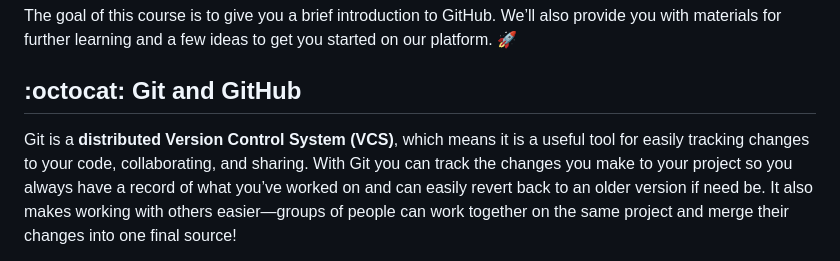
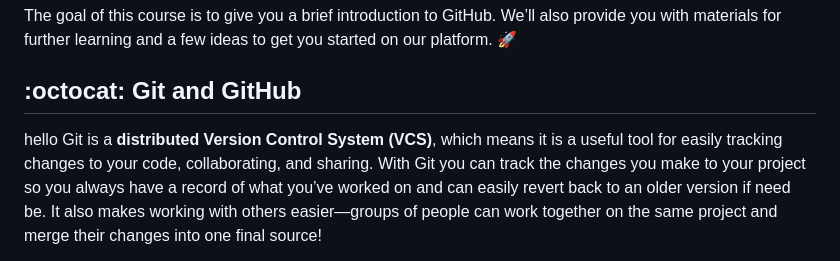
Before and after one commit to cop4808-spring-2023-fullstack-web/cop4808-git-and-github-fundamentals-CW9922, a Markdown page: README.md, the part around the change. Drawn GitHub-style.

Commit message:
testing github.dev

```diff
--- a/README.md
+++ b/README.md
@@ -7,7 +7,7 @@
 The goal of this course is to give you a brief introduction to GitHub. We’ll also provide you with materials for further learning and a few ideas to get you started on our platform. 🚀
 
 ## :octocat: Git and GitHub
-
+hello
 Git is a **distributed Version Control System (VCS)**, which means it is a useful tool for easily tracking changes to your code, collaborating, and sharing. With Git you can track the changes you make to your project so you always have a record of what you’ve worked on and can easily revert back to an older version if need be. It also makes working with others easier—groups of people can work together on the same project and merge their changes into one final source!
 
 GitHub is a way to use the same power of Git all online with an easy-to-use interface. It’s used across the software world and beyond to collaborate and maintain the history of projects.
```
